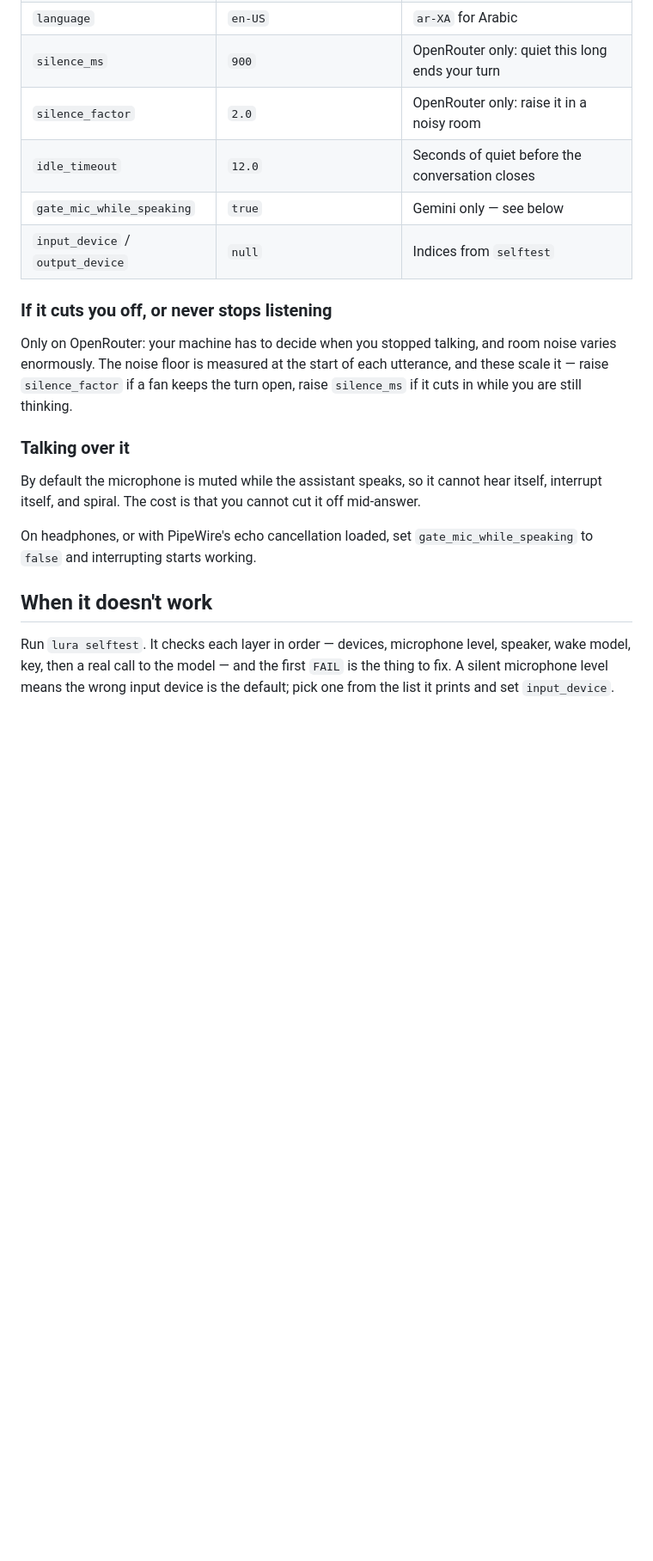
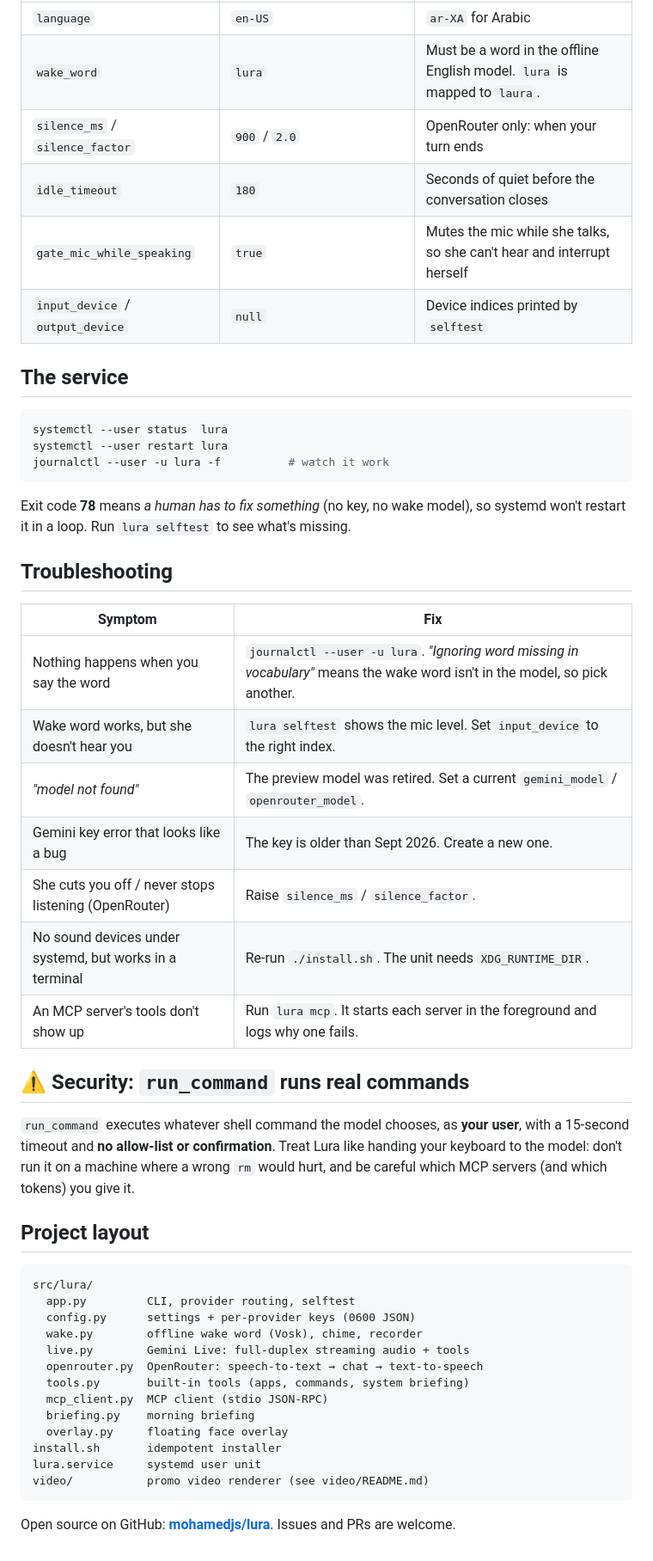
Before and after one commit to mohamedjs/lura, a Markdown page: README.md, the part around one of its changes. Shown at 86% size. Drawn GitHub-style; blank space fills up the shorter version.

````diff
--- a/README.md
+++ b/README.md
@@ -133,30 +206,56 @@ lura config voice Charon          # change one
 | `language` | `en-US` | `ar-XA` for Arabic |
-| `silence_ms` | `900` | OpenRouter only: quiet this long ends your turn |
-| `silence_factor` | `2.0` | OpenRouter only: raise it in a noisy room |
-| `idle_timeout` | `12.0` | Seconds of quiet before the conversation closes |
-| `gate_mic_while_speaking` | `true` | Gemini only — see below |
-| `input_device` / `output_device` | `null` | Indices from `selftest` |
+| `wake_word` | `lura` | Must be a word in the offline English model. `lura` is mapped to `laura`. |
+| `silence_ms` / `silence_factor` | `900` / `2.0` | OpenRouter only: when your turn ends |
+| `idle_timeout` | `180` | Seconds of quiet before the conversation closes |
+| `gate_mic_while_speaking` | `true` | Mutes the mic while she talks, so she can't hear and interrupt herself |
+| `input_device` / `output_device` | `null` | Device indices printed by `selftest` |
 
-### If it cuts you off, or never stops listening
+## The service
 
-Only on OpenRouter: your machine has to decide when you stopped talking, and
-room noise varies enormously. The noise floor is measured at the start of each
-utterance, and these scale it — raise `silence_factor` if a fan keeps the turn
-open, raise `silence_ms` if it cuts in while you are still thinking.
+```bash
+systemctl --user status  lura
+systemctl --user restart lura
+journalctl --user -u lura -f          # watch it work
+```
 
-### Talking over it
+Exit code **78** means *a human has to fix something* (no key, no wake model), so
+systemd won't restart it in a loop. Run `lura selftest` to see what's missing.
 
-By default the microphone is muted while the assistant speaks, so it cannot
-hear itself, interrupt itself, and spiral. The cost is that you cannot cut it
-off mid-answer.
+## Troubleshooting
 
-On headphones, or with PipeWire's echo cancellation loaded, set
-`gate_mic_while_speaking` to `false` and interrupting starts working.
+| Symptom | Fix |
+|---|---|
+| Nothing happens when you say the word | `journalctl --user -u lura`. *"Ignoring word missing in vocabulary"* means the wake word isn't in the model, so pick another. |
+| Wake word works, but she doesn't hear you | `lura selftest` shows the mic level. Set `input_device` to the right index. |
+| *"model not found"* | The preview model was retired. Set a current `gemini_model` / `openrouter_model`. |
+| Gemini key error that looks like a bug | The key is older than Sept 2026. Create a new one. |
+| She cuts you off / never stops listening (OpenRouter) | Raise `silence_ms` / `silence_factor`. |
+| No sound devices under systemd, but works in a terminal | Re-run `./install.sh`. The unit needs `XDG_RUNTIME_DIR`. |
+| An MCP server's tools don't show up | Run `lura mcp`. It starts each server in the foreground and logs why one fails. |
 
-## When it doesn't work
+## ⚠️ Security: `run_command` runs real commands
 
-Run `lura selftest`. It checks each layer in order — devices,
-microphone level, speaker, wake model, key, then a real call to the model — and
-the first `FAIL` is the thing to fix. A silent microphone level means the wrong
-input device is the default; pick one from the list it prints and set
-`input_device`.
+`run_command` executes whatever shell command the model chooses, as **your user**,
+with a 15-second timeout and **no allow-list or confirmation**. Treat Lura like
+handing your keyboard to the model: don't run it on a machine where a wrong
+`rm` would hurt, and be careful which MCP servers (and which tokens) you give it.
+
+## Project layout
+
+```
+src/lura/
+  app.py         CLI, provider routing, selftest
+  config.py      settings + per-provider keys (0600 JSON)
+  wake.py        offline wake word (Vosk), chime, recorder
+  live.py        Gemini Live: full-duplex streaming audio + tools
+  openrouter.py  OpenRouter: speech-to-text → chat → text-to-speech
+  tools.py       built-in tools (apps, commands, system briefing)
+  mcp_client.py  MCP client (stdio JSON-RPC)
+  briefing.py    morning briefing
+  overlay.py     floating face overlay
+install.sh       idempotent installer
+lura.service     systemd user unit
+video/           promo video renderer (see video/README.md)
+```
+
+Open source on GitHub: **[mohamedjs/lura](https://github.com/mohamedjs/lura)**. Issues and PRs are welcome.
````
Also changed, not shown: other parts of README.md (+164 -91 lines).
